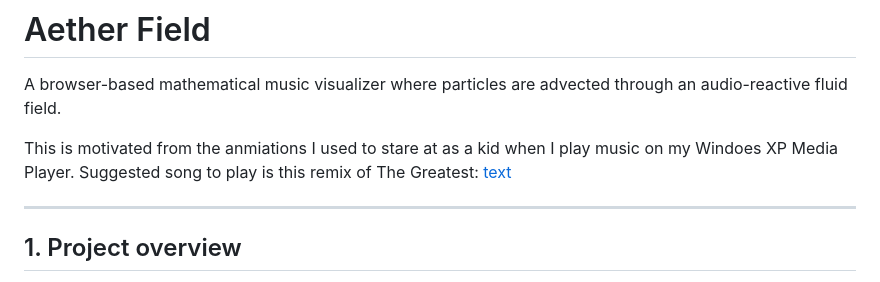
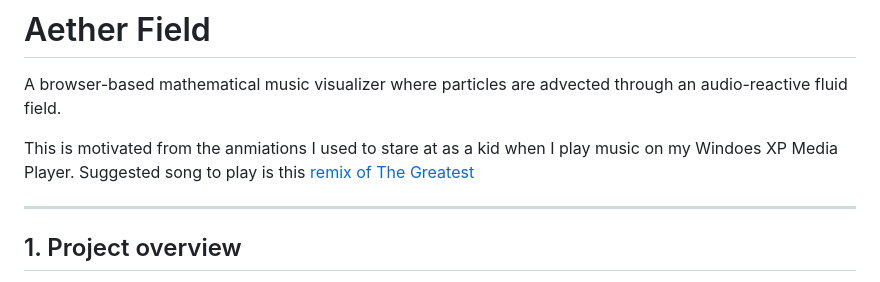
Before and after one commit to Hakeem-Hannoon/aether-field, a Markdown page: README.md, the part around the change. GitHub-like rendering.

Commit message:
Fix spelling and format link in README
Corrected spelling errors and improved link formatting.

```diff
--- a/README.md
+++ b/README.md
@@ -2,7 +2,7 @@
 
 A browser-based mathematical music visualizer where particles are advected through an audio-reactive fluid field.
 
-This is motivated from the anmiations I used to stare at as a kid when I play music on my Windoes XP Media Player. Suggested song to play is this remix of The Greatest: [text](https://www.youtube.com/watch?v=yd8-nmLyYp0)
+This is motivated from the anmiations I used to stare at as a kid when I play music on my Windoes XP Media Player. Suggested song to play is this [remix of The Greatest](https://www.youtube.com/watch?v=yd8-nmLyYp0)
 
 ---
 
```
